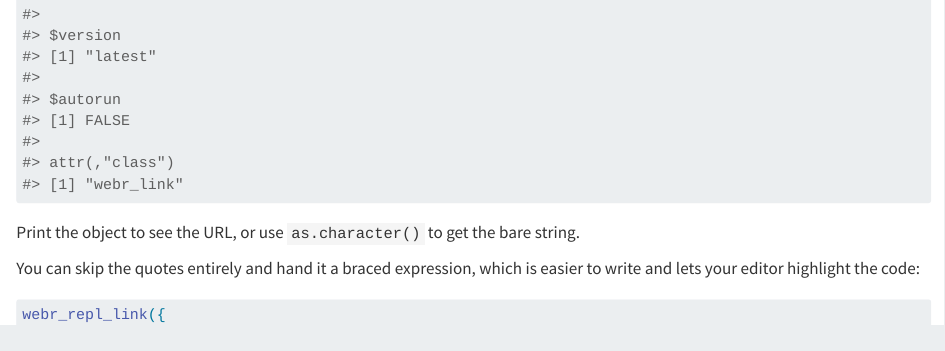
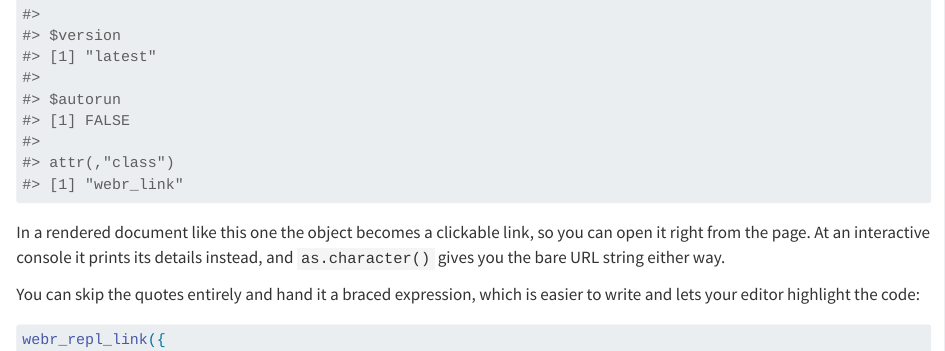
Before and after one commit to coatless-rpkg/livelink, a Quarto document (vignettes/getting-started.qmd): the page in a window 1100 px wide, from 810 px down. Rendered offline with R 4.5, knitr and Pandoc in place of Quarto, with nearby package versions; some code elsewhere in the file could not run offline; long lines of code are wrapped.

Commit message:
Reword getting-started for the clickable-link rendering
With knit_print, a link object printed in a document renders as a clickable link
rather than its cli details, so the first example no longer prints the raw URL.
Explain the document-versus-console difference instead.

````diff
--- a/vignettes/getting-started.qmd
+++ b/vignettes/getting-started.qmd
@@ -55,7 +55,9 @@ Pass some code. Get a link.
 webr_repl_link("plot(1:10)")
 ```
 
-Print the object to see the URL, or use `as.character()` to get the bare string.
+In a rendered document like this one the object becomes a clickable link, so you can
+open it right from the page. At an interactive console it prints its details instead,
+and `as.character()` gives you the bare URL string either way.
 
 You can skip the quotes entirely and hand it a braced expression, which is easier to
 write and lets your editor highlight the code:
````
